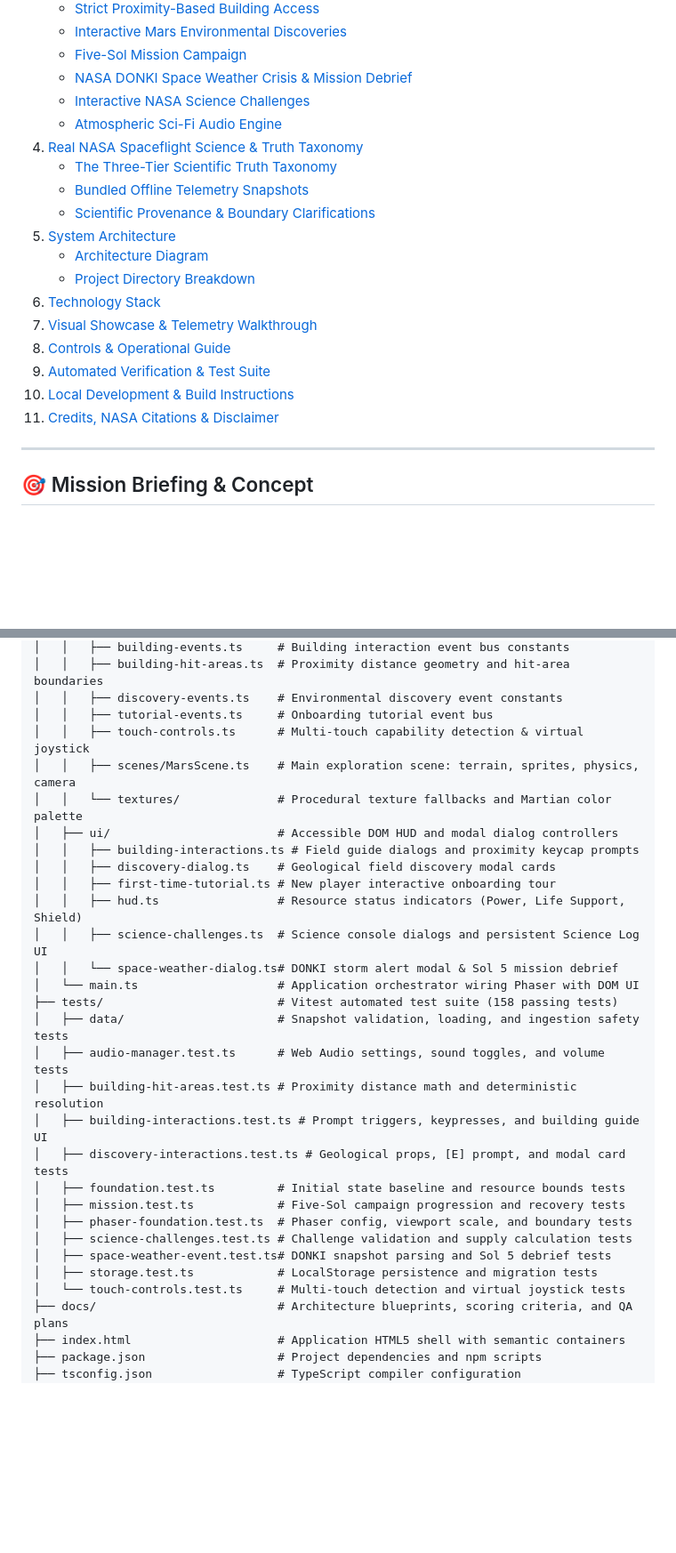
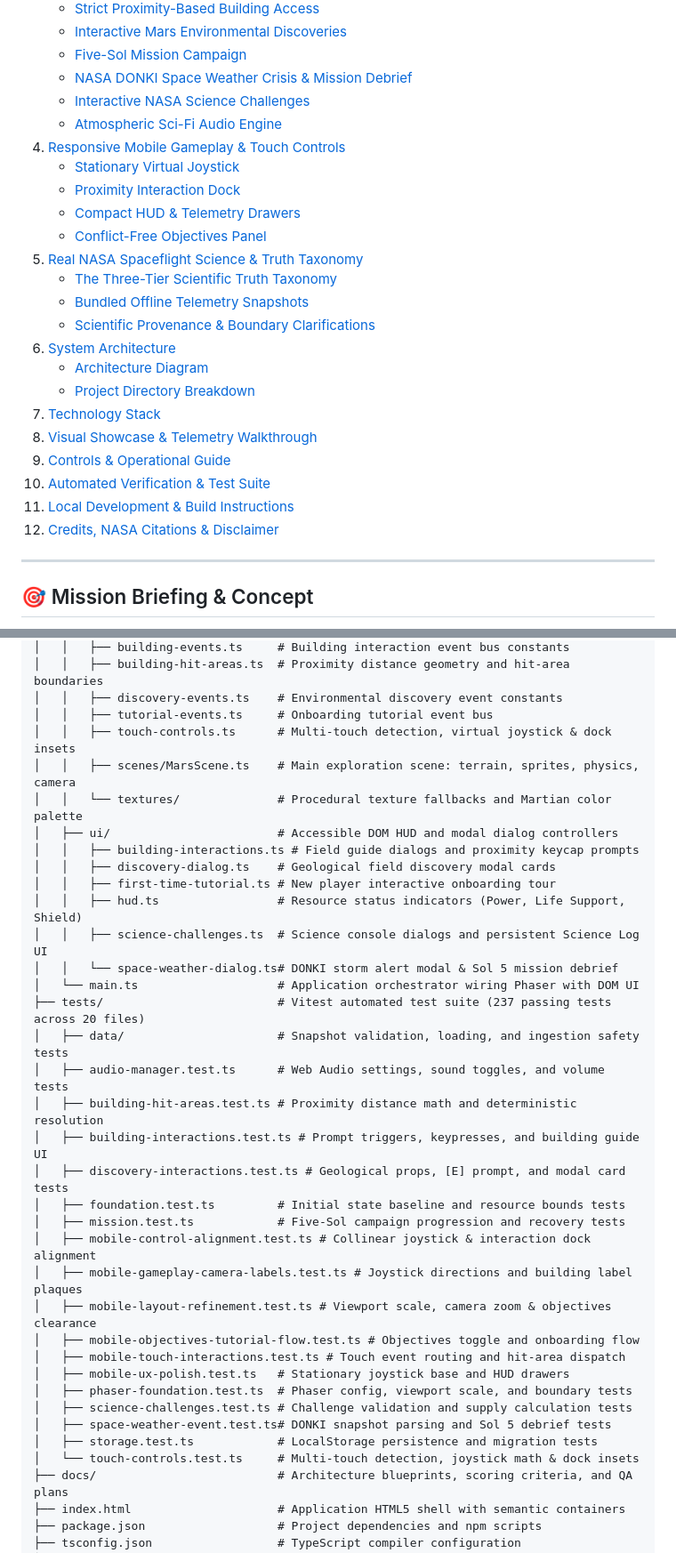
Before and after one commit to ankitchamke/Outpost-Mars, a Markdown page: README.md, 2 parts joined by grey strips. Shown at 89% size. Rendered like a GitHub page; blank space fills up the shorter version.

```diff
--- a/README.md
+++ b/README.md
@@ -53,19 +59,24 @@
    - [NASA DONKI Space Weather Crisis & Mission Debrief](#nasa-donki-space-weather-crisis--mission-debrief)
    - [Interactive NASA Science Challenges](#interactive-nasa-science-challenges)
    - [Atmospheric Sci-Fi Audio Engine](#atmospheric-sci-fi-audio-engine)
-4. [Real NASA Spaceflight Science & Truth Taxonomy](#real-nasa-spaceflight-science--truth-taxonomy)
+4. [Responsive Mobile Gameplay & Touch Controls](#responsive-mobile-gameplay--touch-controls)
+   - [Stationary Virtual Joystick](#stationary-virtual-joystick)
+   - [Proximity Interaction Dock](#proximity-interaction-dock)
+   - [Compact HUD & Telemetry Drawers](#compact-hud--telemetry-drawers)
+   - [Conflict-Free Objectives Panel](#conflict-free-objectives-panel)
+5. [Real NASA Spaceflight Science & Truth Taxonomy](#real-nasa-spaceflight-science--truth-taxonomy)
    - [The Three-Tier Scientific Truth Taxonomy](#the-three-tier-scientific-truth-taxonomy)
    - [Bundled Offline Telemetry Snapshots](#bundled-offline-telemetry-snapshots)
    - [Scientific Provenance & Boundary Clarifications](#scientific-provenance--boundary-clarifications)
-5. [System Architecture](#system-architecture)
+6. [System Architecture](#system-architecture)
    - [Architecture Diagram](#architecture-diagram)
    - [Project Directory Breakdown](#project-directory-breakdown)
-6. [Technology Stack](#technology-stack)
-7. [Visual Showcase & Telemetry Walkthrough](#visual-showcase--telemetry-walkthrough)
-8. [Controls & Operational Guide](#controls--operational-guide)
-9. [Automated Verification & Test Suite](#automated-verification--test-suite)
-10. [Local Development & Build Instructions](#local-development--build-instructions)
-11. [Credits, NASA Citations & Disclaimer](#credits-nasa-citations--disclaimer)
+7. [Technology Stack](#technology-stack)
+8. [Visual Showcase & Telemetry Walkthrough](#visual-showcase--telemetry-walkthrough)
+9. [Controls & Operational Guide](#controls--operational-guide)
+10. [Automated Verification & Test Suite](#automated-verification--test-suite)
+11. [Local Development & Build Instructions](#local-development--build-instructions)
+12. [Credits, NASA Citations & Disclaimer](#credits-nasa-citations--disclaimer)
 
 ---
 
@@ -312,7 +360,7 @@ Outpost-Mars/
 │   │   ├── building-hit-areas.ts  # Proximity distance geometry and hit-area boundaries
 │   │   ├── discovery-events.ts    # Environmental discovery event constants
 │   │   ├── tutorial-events.ts     # Onboarding tutorial event bus
-│   │   ├── touch-controls.ts      # Multi-touch capability detection & virtual joystick
+│   │   ├── touch-controls.ts      # Multi-touch detection, virtual joystick & dock insets
 │   │   ├── scenes/MarsScene.ts    # Main exploration scene: terrain, sprites, physics, camera
 │   │   └── textures/              # Procedural texture fallbacks and Martian color palette
 │   ├── ui/                        # Accessible DOM HUD and modal dialog controllers
@@ -323,7 +371,7 @@ Outpost-Mars/
 │   │   ├── science-challenges.ts  # Science console dialogs and persistent Science Log UI
 │   │   └── space-weather-dialog.ts# DONKI storm alert modal & Sol 5 mission debrief
 │   └── main.ts                    # Application orchestrator wiring Phaser with DOM UI
-├── tests/                         # Vitest automated test suite (158 passing tests)
+├── tests/                         # Vitest automated test suite (237 passing tests across 20 files)
 │   ├── data/                      # Snapshot validation, loading, and ingestion safety tests
 │   ├── audio-manager.test.ts      # Web Audio settings, sound toggles, and volume tests
 │   ├── building-hit-areas.test.ts # Proximity distance math and deterministic resolution
@@ -331,11 +379,17 @@ Outpost-Mars/
 │   ├── discovery-interactions.test.ts # Geological props, [E] prompt, and modal card tests
 │   ├── foundation.test.ts         # Initial state baseline and resource bounds tests
 │   ├── mission.test.ts            # Five-Sol campaign progression and recovery tests
+│   ├── mobile-control-alignment.test.ts # Collinear joystick & interaction dock alignment
+│   ├── mobile-gameplay-camera-labels.test.ts # Joystick directions and building label plaques
+│   ├── mobile-layout-refinement.test.ts # Viewport scale, camera zoom & objectives clearance
+│   ├── mobile-objectives-tutorial-flow.test.ts # Objectives toggle and onboarding flow
+│   ├── mobile-touch-interactions.test.ts # Touch event routing and hit-area dispatch
+│   ├── mobile-ux-polish.test.ts   # Stationary joystick base and HUD drawers
 │   ├── phaser-foundation.test.ts  # Phaser config, viewport scale, and boundary tests
 │   ├── science-challenges.test.ts # Challenge validation and supply calculation tests
 │   ├── space-weather-event.test.ts# DONKI snapshot parsing and Sol 5 debrief tests
 │   ├── storage.test.ts            # LocalStorage persistence and migration tests
-│   └── touch-controls.test.ts     # Multi-touch detection and virtual joystick tests
+│   └── touch-controls.test.ts     # Multi-touch detection, joystick math & dock insets
 ├── docs/                          # Architecture blueprints, scoring criteria, and QA plans
 ├── index.html                     # Application HTML5 shell with semantic containers
 ├── package.json                   # Project dependencies and npm scripts
```
Also changed, not shown: other parts of README.md (+86 -25 lines), public/assets/showcase/mobile-gameplay.png (added).
